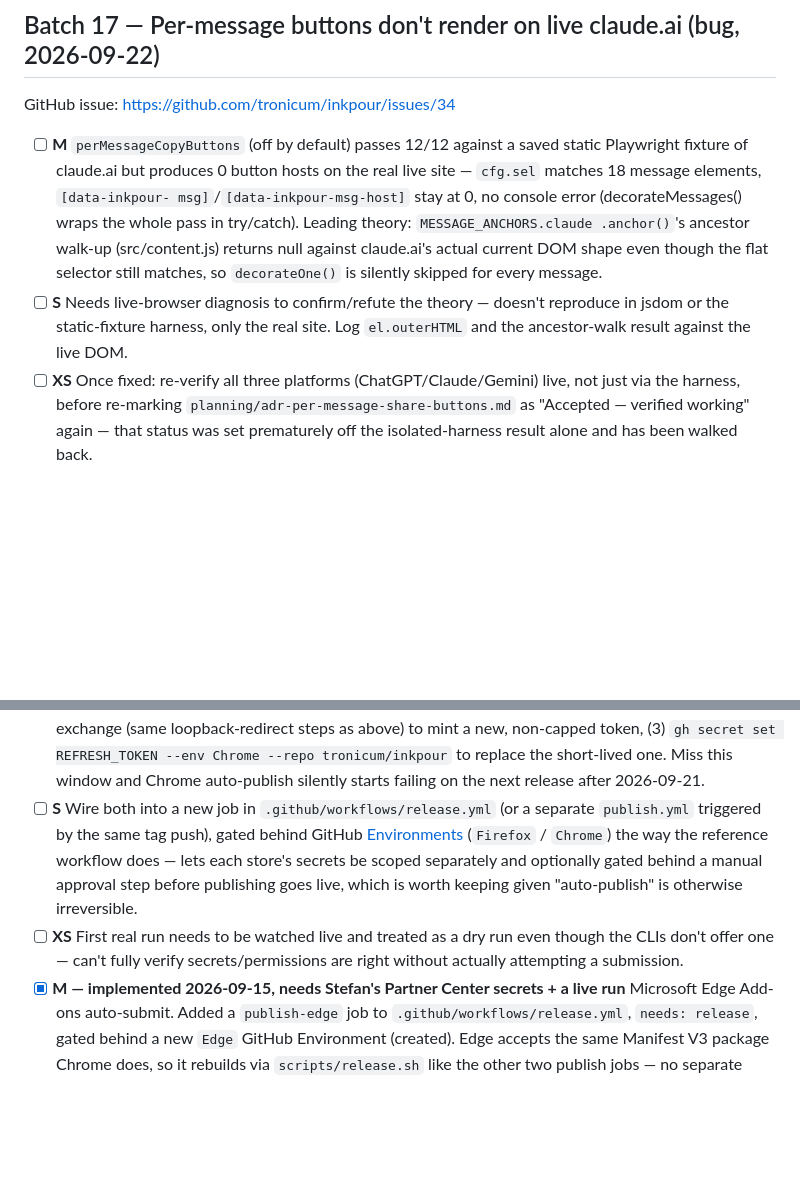
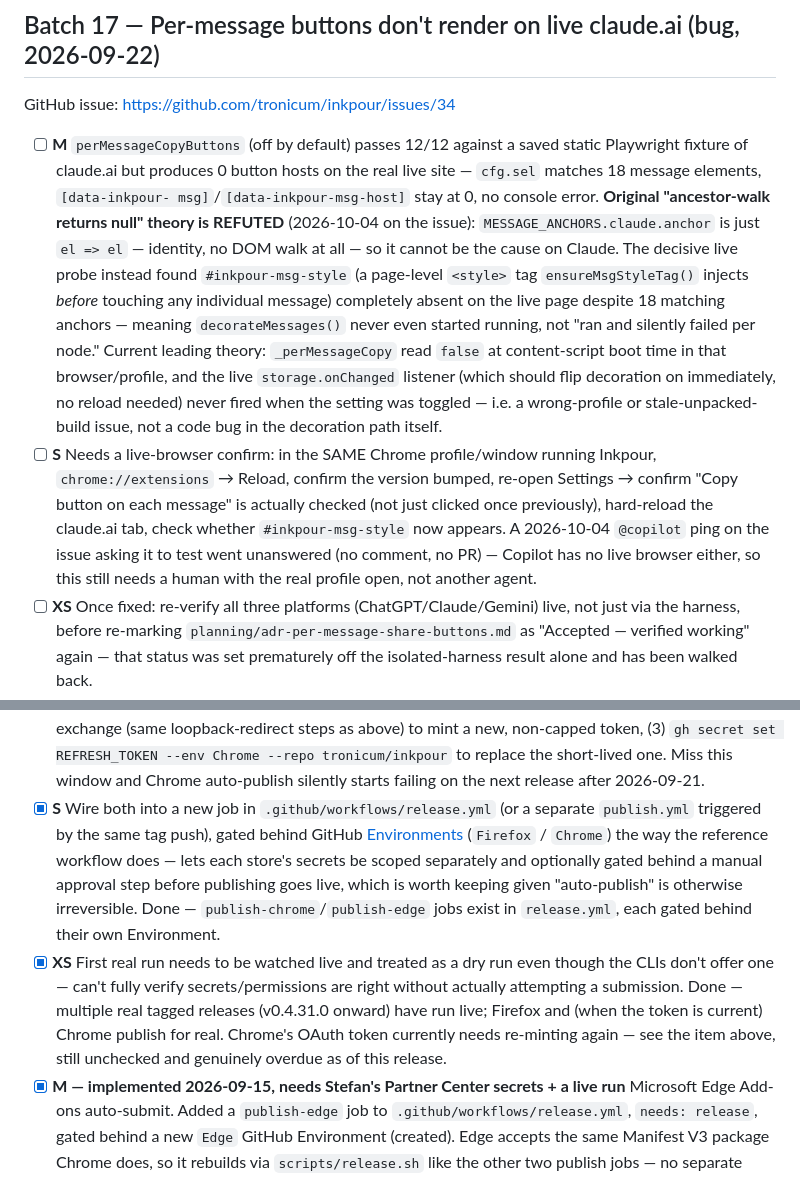
Before and after one commit to tronicum/inkpour, a Markdown page: planning/TODOs.md, 2 parts joined by grey strips. Rendered like a GitHub page; blank space fills up the shorter version.

Commit message:
docs: fix stale Batch 17 (refuted theory) and Batch 10 (already-shipped) entries in TODOs.md

```diff
--- a/planning/TODOs.md
+++ b/planning/TODOs.md
@@ -1196,14 +1196,28 @@ GitHub issue: https://github.com/tronicum/inkpour/issues/34
 - [ ] **M** `perMessageCopyButtons` (off by default) passes 12/12 against a
   saved static Playwright fixture of claude.ai but produces 0 button hosts on
   the real live site — `cfg.sel` matches 18 message elements, `[data-inkpour-
-  msg]`/`[data-inkpour-msg-host]` stay at 0, no console error (decorateMessages()
-  wraps the whole pass in try/catch). Leading theory: `MESSAGE_ANCHORS.claude
-  .anchor()`'s ancestor walk-up (src/content.js) returns null against claude.ai's
-  actual current DOM shape even though the flat selector still matches, so
-  `decorateOne()` is silently skipped for every message.
-- [ ] **S** Needs live-browser diagnosis to confirm/refute the theory — doesn't
-  reproduce in jsdom or the static-fixture harness, only the real site. Log
-  `el.outerHTML` and the ancestor-walk result against the live DOM.
+  msg]`/`[data-inkpour-msg-host]` stay at 0, no console error.
+  **Original "ancestor-walk returns null" theory is REFUTED** (2026-10-04 on
+  the issue): `MESSAGE_ANCHORS.claude.anchor` is just `el => el` — identity,
+  no DOM walk at all — so it cannot be the cause on Claude. The decisive live
+  probe instead found `#inkpour-msg-style` (a page-level `<style>` tag
+  `ensureMsgStyleTag()` injects *before* touching any individual message)
+  completely absent on the live page despite 18 matching anchors — meaning
+  `decorateMessages()` never even started running, not "ran and silently
+  failed per node." Current leading theory: `_perMessageCopy` read `false`
+  at content-script boot time in that browser/profile, and the live
+  `storage.onChanged` listener (which should flip decoration on immediately,
+  no reload needed) never fired when the setting was toggled — i.e. a
+  wrong-profile or stale-unpacked-build issue, not a code bug in the
+  decoration path itself.
+- [ ] **S** Needs a live-browser confirm: in the SAME Chrome profile/window
+  running Inkpour, `chrome://extensions` → Reload, confirm the version bumped,
+  re-open Settings → confirm "Copy button on each message" is actually
+  checked (not just clicked once previously), hard-reload the claude.ai tab,
+  check whether `#inkpour-msg-style` now appears. A 2026-10-04 `@copilot` ping
+  on the issue asking it to test went unanswered (no comment, no PR) — Copilot
+  has no live browser either, so this still needs a human with the real
+  profile open, not another agent.
 - [ ] **XS** Once fixed: re-verify all three platforms (ChatGPT/Claude/Gemini)
   live, not just via the harness, before re-marking
   `planning/adr-per-message-share-buttons.md` as "Accepted — verified working"
@@ -1325,16 +1339,22 @@ landing, not just started:
   `gh secret set REFRESH_TOKEN --env Chrome --repo tronicum/inkpour` to
   replace the short-lived one. Miss this window and Chrome auto-publish
   silently starts failing on the next release after 2026-09-21.
-- [ ] **S** Wire both into a new job in `.github/workflows/release.yml` (or a
+- [x] **S** Wire both into a new job in `.github/workflows/release.yml` (or a
   separate `publish.yml` triggered by the same tag push), gated behind GitHub
   [Environments](https://docs.github.com/en/actions/deployment/targeting-different-environments/using-environments-for-deployment)
   (`Firefox` / `Chrome`) the way the reference workflow does — lets each store's
   secrets be scoped separately and optionally gated behind a manual approval
   step before publishing goes live, which is worth keeping given "auto-publish"
   is otherwise irreversible.
-- [ ] **XS** First real run needs to be watched live and treated as a dry run
+  Done — `publish-chrome`/`publish-edge` jobs exist in `release.yml`, each
+  gated behind their own Environment.
+- [x] **XS** First real run needs to be watched live and treated as a dry run
   even though the CLIs don't offer one — can't fully verify secrets/permissions
   are right without actually attempting a submission.
+  Done — multiple real tagged releases (v0.4.31.0 onward) have run live;
+  Firefox and (when the token is current) Chrome publish for real. Chrome's
+  OAuth token currently needs re-minting again — see the item above, still
+  unchecked and genuinely overdue as of this release.
 - [x] **M — implemented 2026-09-15, needs Stefan's Partner Center secrets +
   a live run** Microsoft Edge Add-ons auto-submit. Added a `publish-edge`
   job to `.github/workflows/release.yml`, `needs: release`, gated behind a
```
